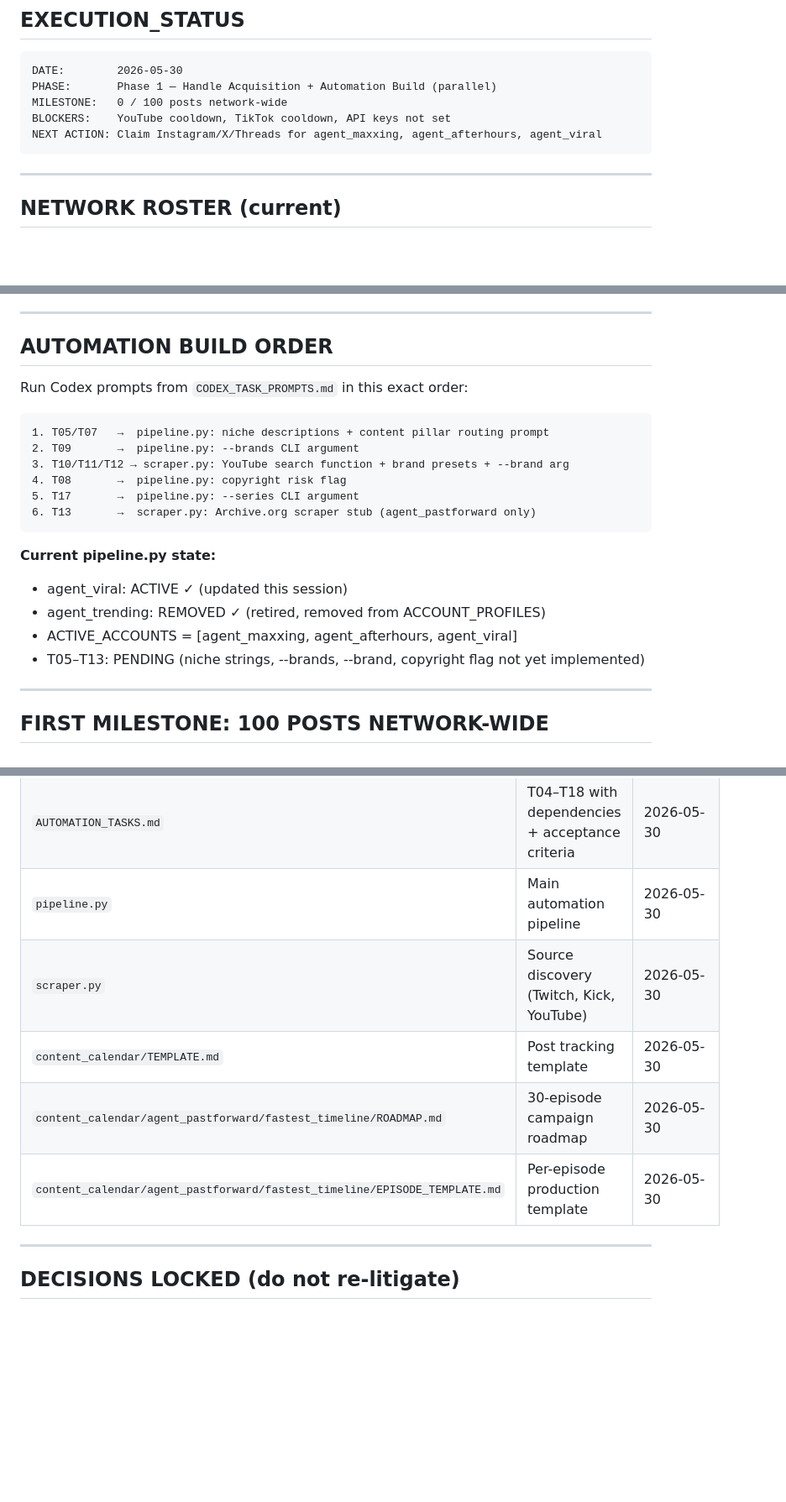
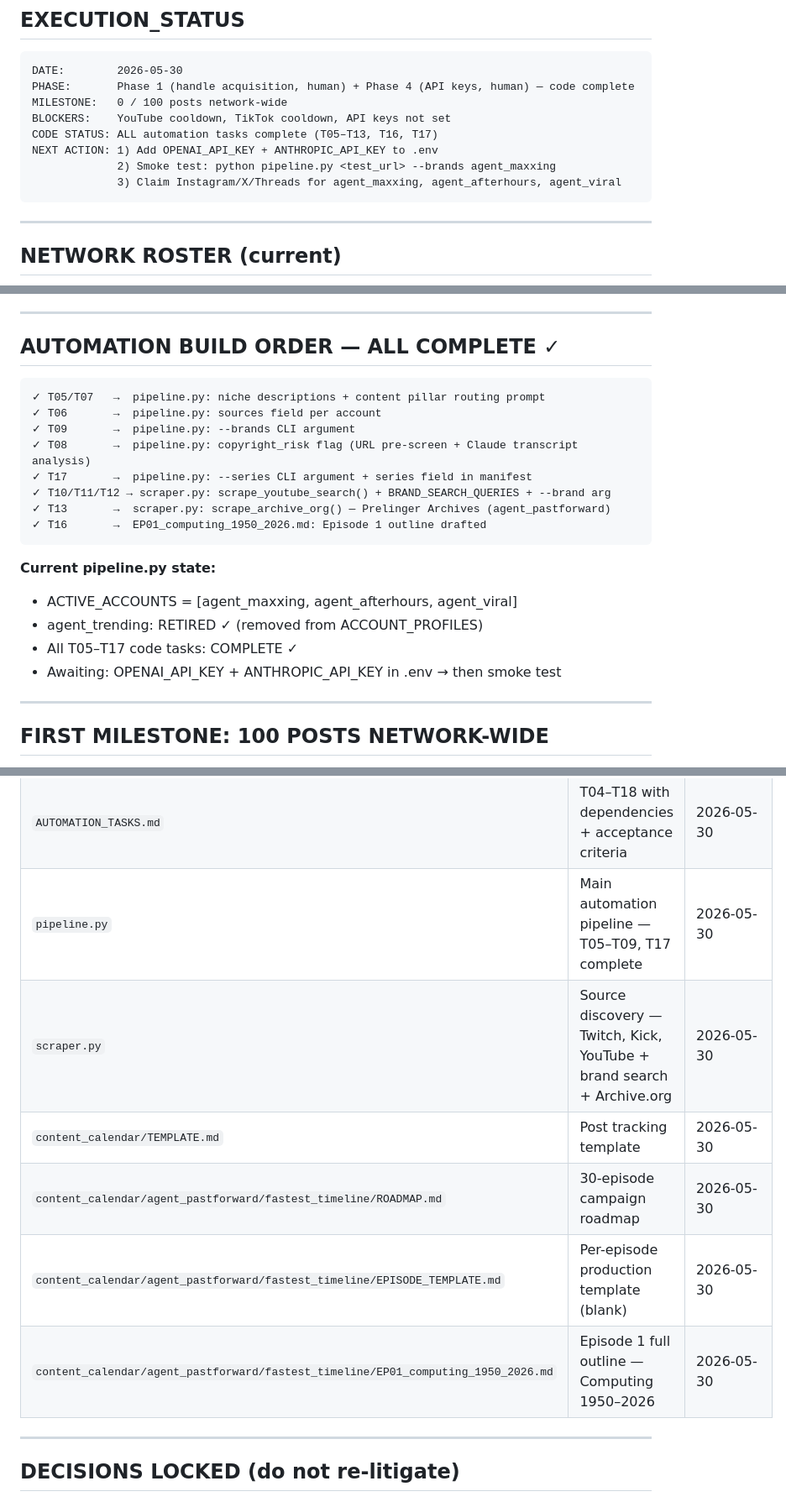
Before and after one commit to rillytrizzy/rillytrizzy, a Markdown page: CHECKPOINT.md, 3 parts joined by grey strips. Shown at 84% size. Drawn GitHub-style; blank space fills up the shorter version.

````diff
--- a/CHECKPOINT.md
+++ b/CHECKPOINT.md
@@ -8,10 +8,13 @@
 
 ```
 DATE:        2026-05-30
-PHASE:       Phase 1 — Handle Acquisition + Automation Build (parallel)
+PHASE:       Phase 1 (handle acquisition, human) + Phase 4 (API keys, human) — code complete
 MILESTONE:   0 / 100 posts network-wide
 BLOCKERS:    YouTube cooldown, TikTok cooldown, API keys not set
-NEXT ACTION: Claim Instagram/X/Threads for agent_maxxing, agent_afterhours, agent_viral
+CODE STATUS: ALL automation tasks complete (T05–T13, T16, T17)
+NEXT ACTION: 1) Add OPENAI_API_KEY + ANTHROPIC_API_KEY to .env
+             2) Smoke test: python pipeline.py <test_url> --brands agent_maxxing
+             3) Claim Instagram/X/Threads for agent_maxxing, agent_afterhours, agent_viral
 ```
 
 ---
@@ -61,24 +64,24 @@ NEXT ACTION: Claim Instagram/X/Threads for agent_maxxing, agent_afterhours, agen
 
 ---
 
-## AUTOMATION BUILD ORDER
-
-Run Codex prompts from `CODEX_TASK_PROMPTS.md` in this exact order:
+## AUTOMATION BUILD ORDER — ALL COMPLETE ✓
 
 ```
-1. T05/T07   →  pipeline.py: niche descriptions + content pillar routing prompt
-2. T09       →  pipeline.py: --brands CLI argument
-3. T10/T11/T12 → scraper.py: YouTube search function + brand presets + --brand arg
-4. T08       →  pipeline.py: copyright risk flag
-5. T17       →  pipeline.py: --series CLI argument
-6. T13       →  scraper.py: Archive.org scraper stub (agent_pastforward only)
+✓ T05/T07   →  pipeline.py: niche descriptions + content pillar routing prompt
+✓ T06       →  pipeline.py: sources field per account
+✓ T09       →  pipeline.py: --brands CLI argument
+✓ T08       →  pipeline.py: copyright_risk flag (URL pre-screen + Claude transcript analysis)
+✓ T17       →  pipeline.py: --series CLI argument + series field in manifest
+✓ T10/T11/T12 → scraper.py: scrape_youtube_search() + BRAND_SEARCH_QUERIES + --brand arg
+✓ T13       →  scraper.py: scrape_archive_org() — Prelinger Archives (agent_pastforward)
+✓ T16       →  EP01_computing_1950_2026.md: Episode 1 outline drafted
 ```
 
 **Current pipeline.py state:**
-- agent_viral: ACTIVE ✓ (updated this session)
-- agent_trending: REMOVED ✓ (retired, removed from ACCOUNT_PROFILES)
 - ACTIVE_ACCOUNTS = [agent_maxxing, agent_afterhours, agent_viral]
-- T05–T13: PENDING (niche strings, --brands, --brand, copyright flag not yet implemented)
+- agent_trending: RETIRED ✓ (removed from ACCOUNT_PROFILES)
+- All T05–T17 code tasks: COMPLETE ✓
+- Awaiting: OPENAI_API_KEY + ANTHROPIC_API_KEY in .env → then smoke test
 
 ---
 
@@ -110,11 +113,12 @@ Count files in those directories to track progress.
 | `CLAUDE_TASK_PROMPTS.md` | Copy-paste prompts for Claude (content) | 2026-05-30 |
 | `CODEX_TASK_PROMPTS.md` | Copy-paste prompts for Codex (code) | 2026-05-30 |
 | `AUTOMATION_TASKS.md` | T04–T18 with dependencies + acceptance criteria | 2026-05-30 |
-| `pipeline.py` | Main automation pipeline | 2026-05-30 |
-| `scraper.py` | Source discovery (Twitch, Kick, YouTube) | 2026-05-30 |
+| `pipeline.py` | Main automation pipeline — T05–T09, T17 complete | 2026-05-30 |
+| `scraper.py` | Source discovery — Twitch, Kick, YouTube + brand search + Archive.org | 2026-05-30 |
 | `content_calendar/TEMPLATE.md` | Post tracking template | 2026-05-30 |
 | `content_calendar/agent_pastforward/fastest_timeline/ROADMAP.md` | 30-episode campaign roadmap | 2026-05-30 |
-| `content_calendar/agent_pastforward/fastest_timeline/EPISODE_TEMPLATE.md` | Per-episode production template | 2026-05-30 |
+| `content_calendar/agent_pastforward/fastest_timeline/EPISODE_TEMPLATE.md` | Per-episode production template (blank) | 2026-05-30 |
+| `content_calendar/agent_pastforward/fastest_timeline/EP01_computing_1950_2026.md` | Episode 1 full outline — Computing 1950–2026 | 2026-05-30 |
 
 ---
 
````
Also changed, not shown: other parts of CHECKPOINT.md (+3 -0 lines), ACCOUNT_REGISTRY.md (+11 -15 lines), EXECUTION_QUEUE.md (+4 -4 lines).
